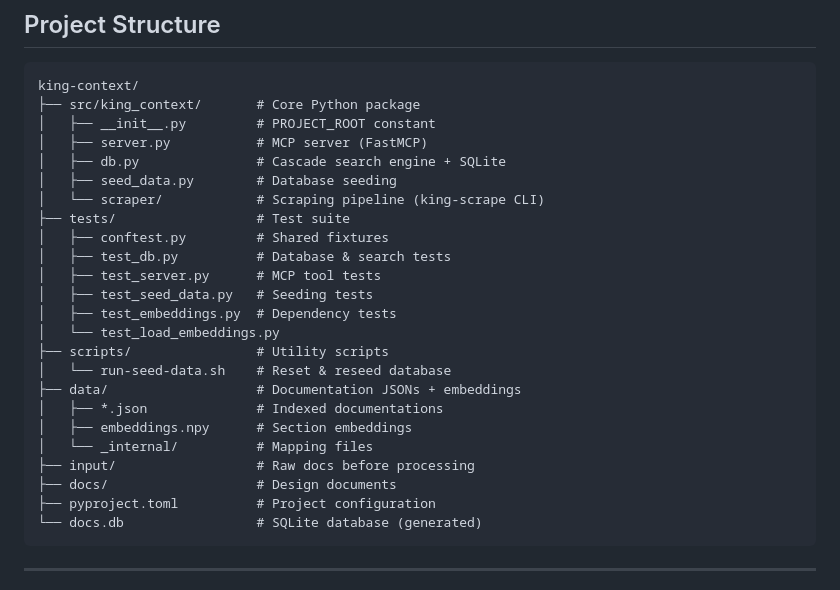
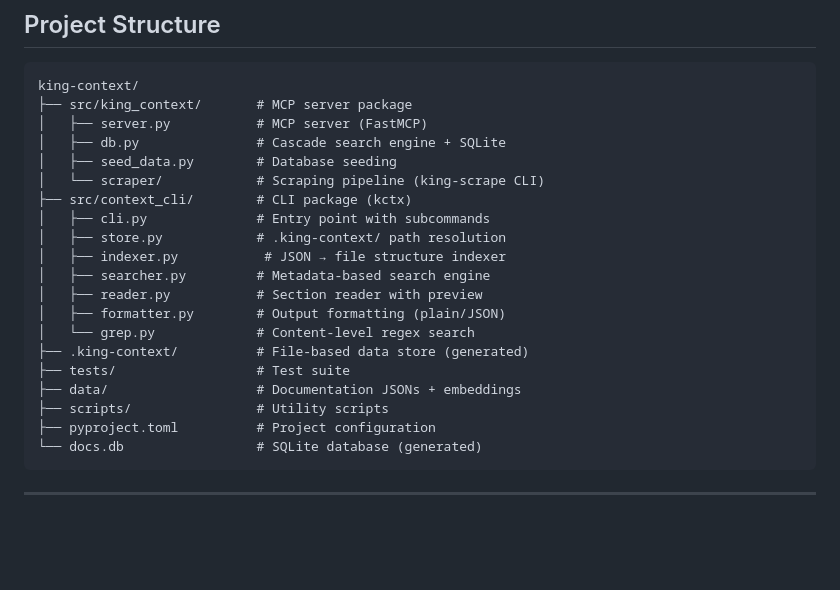
Before and after one commit to deandevz/king-context, a Markdown page: README.md, the part around one of its changes. Drawn GitHub-style; blank space fills up the shorter version.

````diff
--- a/README.md
+++ b/README.md
@@ -240,27 +256,23 @@ Contributions needed:
 
 ```
 king-context/
-├── src/king_context/       # Core Python package
-│   ├── __init__.py         # PROJECT_ROOT constant
+├── src/king_context/       # MCP server package
 │   ├── server.py           # MCP server (FastMCP)
 │   ├── db.py               # Cascade search engine + SQLite
 │   ├── seed_data.py        # Database seeding
 │   └── scraper/            # Scraping pipeline (king-scrape CLI)
+├── src/context_cli/        # CLI package (kctx)
+│   ├── cli.py              # Entry point with subcommands
+│   ├── store.py            # .king-context/ path resolution
+│   ├── indexer.py           # JSON → file structure indexer
+│   ├── searcher.py         # Metadata-based search engine
+│   ├── reader.py           # Section reader with preview
+│   ├── formatter.py        # Output formatting (plain/JSON)
+│   └── grep.py             # Content-level regex search
+├── .king-context/          # File-based data store (generated)
 ├── tests/                  # Test suite
-│   ├── conftest.py         # Shared fixtures
-│   ├── test_db.py          # Database & search tests
-│   ├── test_server.py      # MCP tool tests
-│   ├── test_seed_data.py   # Seeding tests
-│   ├── test_embeddings.py  # Dependency tests
-│   └── test_load_embeddings.py
+├── data/                   # Documentation JSONs + embeddings
 ├── scripts/                # Utility scripts
-│   └── run-seed-data.sh    # Reset & reseed database
-├── data/                   # Documentation JSONs + embeddings
-│   ├── *.json              # Indexed documentations
-│   ├── embeddings.npy      # Section embeddings
-│   └── _internal/          # Mapping files
-├── input/                  # Raw docs before processing
-├── docs/                   # Design documents
 ├── pyproject.toml          # Project configuration
 └── docs.db                 # SQLite database (generated)
 ```
````
Also changed, not shown: other parts of README.md (+36 -20 lines).
